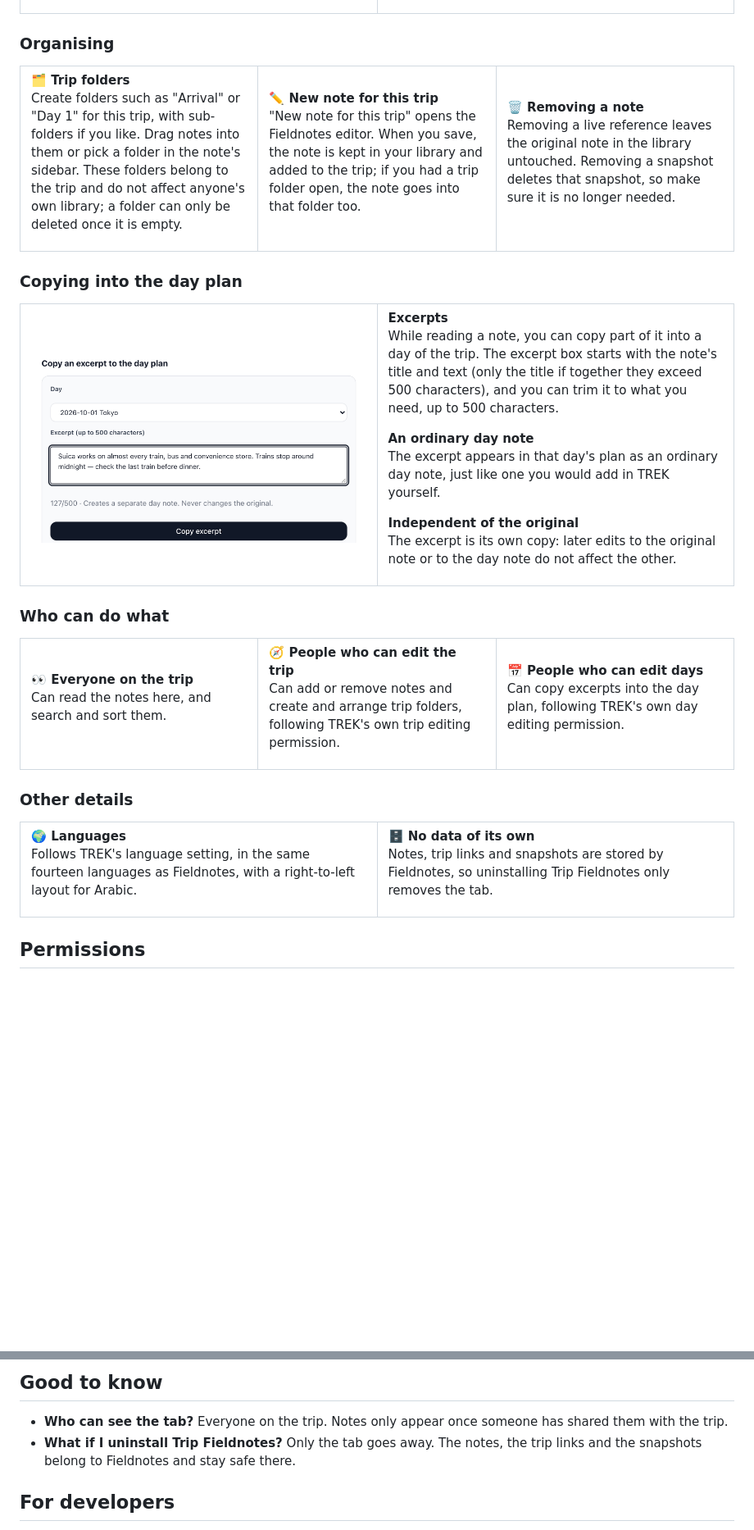
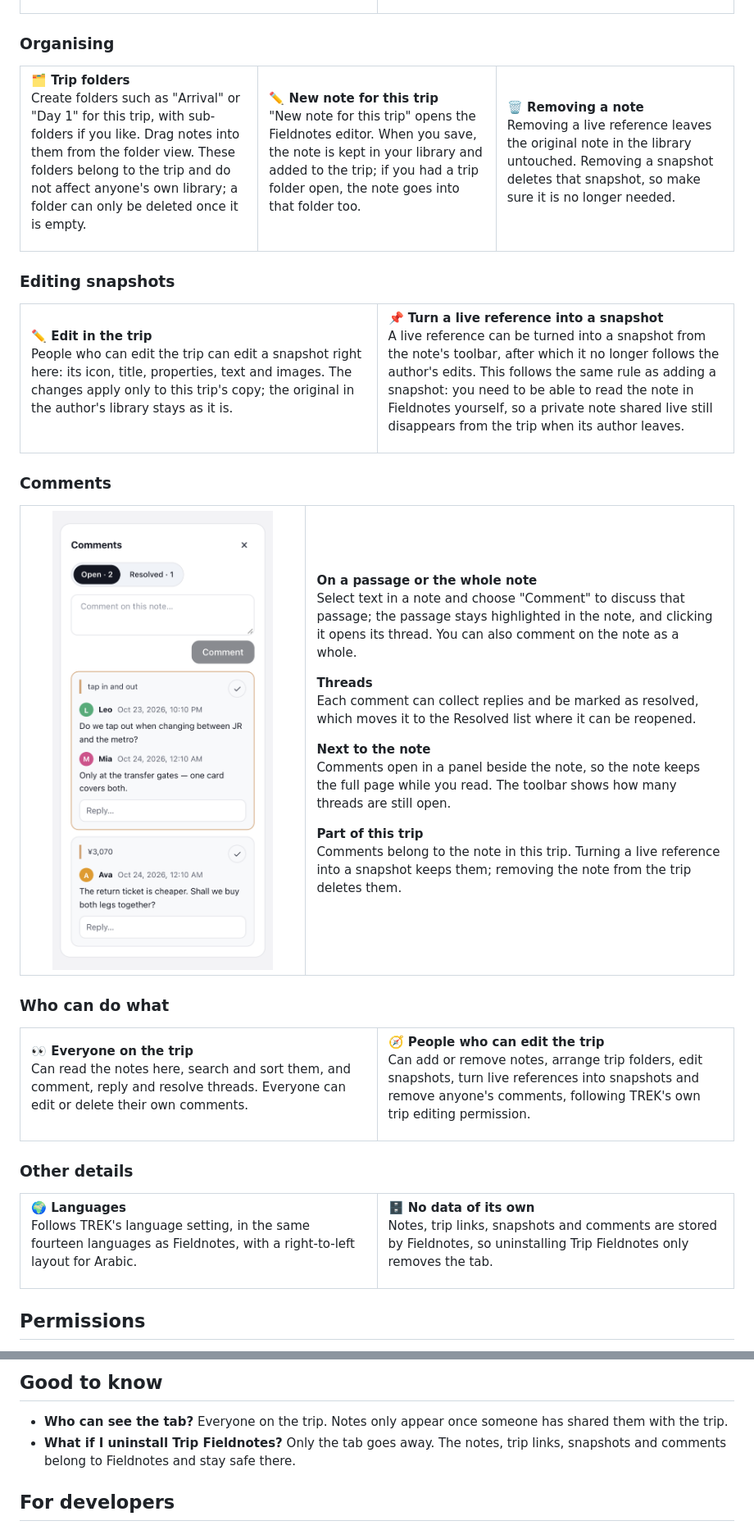
Before and after one commit to Tangerineeew/fieldnotes-trip, a Markdown page: README.md, 2 parts joined by grey strips. Shown: that part at 82% size. GitHub-like rendering; pictures changed too: docs/comments.png (added), docs/excerpt.png (deleted); blank space fills up the shorter version.

```diff
--- a/README.md
+++ b/README.md
@@ -41,21 +41,31 @@ Trip Fieldnotes covers the trip side: everyone on the trip reads the notes share
 
 <table>
 <tr>
-<td width="33%" valign="top"><p><b>🗂️ Trip folders</b><br>Create folders such as "Arrival" or "Day 1" for this trip, with sub-folders if you like. Drag notes into them or pick a folder in the note's sidebar. These folders belong to the trip and do not affect anyone's own library; a folder can only be deleted once it is empty.</p></td>
+<td width="33%" valign="top"><p><b>🗂️ Trip folders</b><br>Create folders such as "Arrival" or "Day 1" for this trip, with sub-folders if you like. Drag notes into them from the folder view. These folders belong to the trip and do not affect anyone's own library; a folder can only be deleted once it is empty.</p></td>
 <td width="33%" valign="top"><p><b>✏️ New note for this trip</b><br>"New note for this trip" opens the Fieldnotes editor. When you save, the note is kept in your library and added to the trip; if you had a trip folder open, the note goes into that folder too.</p></td>
 <td width="33%" valign="top"><p><b>🗑️ Removing a note</b><br>Removing a live reference leaves the original note in the library untouched. Removing a snapshot deletes that snapshot, so make sure it is no longer needed.</p></td>
 </tr>
 </table>
 
-### Copying into the day plan
+### Editing snapshots
 
 <table>
 <tr>
-<td width="50%" valign="top"><img src="./docs/excerpt.png" alt="Copy an excerpt to the day plan: pick a day, edit the excerpt, and see the 127 of 500 character count" width="100%"></td>
-<td width="50%" valign="top">
-<p><b>Excerpts</b><br>While reading a note, you can copy part of it into a day of the trip. The excerpt box starts with the note's title and text (only the title if together they exceed 500 characters), and you can trim it to what you need, up to 500 characters.</p>
-<p><b>An ordinary day note</b><br>The excerpt appears in that day's plan as an ordinary day note, just like one you would add in TREK yourself.</p>
-<p><b>Independent of the original</b><br>The excerpt is its own copy: later edits to the original note or to the day note do not affect the other.</p>
+<td width="50%" valign="top"><p><b>✏️ Edit in the trip</b><br>People who can edit the trip can edit a snapshot right here: its icon, title, properties, text and images. The changes apply only to this trip's copy; the original in the author's library stays as it is.</p></td>
+<td width="50%" valign="top"><p><b>📌 Turn a live reference into a snapshot</b><br>A live reference can be turned into a snapshot from the note's toolbar, after which it no longer follows the author's edits. This follows the same rule as adding a snapshot: you need to be able to read the note in Fieldnotes yourself, so a private note shared live still disappears from the trip when its author leaves.</p></td>
+</tr>
+</table>
+
+### Comments
+
+<table>
+<tr>
+<td width="40%" valign="top"><img src="./docs/comments.png" alt="The comments panel: open and resolved tabs, a thread quoting a passage with a reply, and a second thread on a fare" width="100%"></td>
+<td width="60%" valign="top">
+<p><b>On a passage or the whole note</b><br>Select text in a note and choose "Comment" to discuss that passage; the passage stays highlighted in the note, and clicking it opens its thread. You can also comment on the note as a whole.</p>
+<p><b>Threads</b><br>Each comment can collect replies and be marked as resolved, which moves it to the Resolved list where it can be reopened.</p>
+<p><b>Next to the note</b><br>Comments open in a panel beside the note, so the note keeps the full page while you read. The toolbar shows how many threads are still open.</p>
+<p><b>Part of this trip</b><br>Comments belong to the note in this trip. Turning a live reference into a snapshot keeps them; removing the note from the trip deletes them.</p>
 </td>
 </tr>
 </table>
@@ -64,9 +74,8 @@ Trip Fieldnotes covers the trip side: everyone on the trip reads the notes share
 
 <table>
 <tr>
-<td width="33%" valign="top"><p><b>👀 Everyone on the trip</b><br>Can read the notes here, and search and sort them.</p></td>
-<td width="33%" valign="top"><p><b>🧭 People who can edit the trip</b><br>Can add or remove notes and create and arrange trip folders, following TREK's own trip editing permission.</p></td>
-<td width="33%" valign="top"><p><b>📅 People who can edit days</b><br>Can copy excerpts into the day plan, following TREK's own day editing permission.</p></td>
+<td width="50%" valign="top"><p><b>👀 Everyone on the trip</b><br>Can read the notes here, search and sort them, and comment, reply and resolve threads. Everyone can edit or delete their own comments.</p></td>
+<td width="50%" valign="top"><p><b>🧭 People who can edit the trip</b><br>Can add or remove notes, arrange trip folders, edit snapshots, turn live references into snapshots and remove anyone's comments, following TREK's own trip editing permission.</p></td>
 </tr>
 </table>
 
@@ -75,7 +84,7 @@ Trip Fieldnotes covers the trip side: everyone on the trip reads the notes share
 <table>
 <tr>
 <td width="50%" valign="top"><p><b>🌍 Languages</b><br>Follows TREK's language setting, in the same fourteen languages as Fieldnotes, with a right-to-left layout for Arabic.</p></td>
-<td width="50%" valign="top"><p><b>🗄️ No data of its own</b><br>Notes, trip links and snapshots are stored by Fieldnotes, so uninstalling Trip Fieldnotes only removes the tab.</p></td>
+<td width="50%" valign="top"><p><b>🗄️ No data of its own</b><br>Notes, trip links, snapshots and comments are stored by Fieldnotes, so uninstalling Trip Fieldnotes only removes the tab.</p></td>
 </tr>
 </table>
 
@@ -92,7 +101,7 @@ Trip Fieldnotes asks for no permissions of its own. It shows and changes notes o
 ## Good to know
 
 - **Who can see the tab?** Everyone on the trip. Notes only appear once someone has shared them with the trip.
-- **What if I uninstall Trip Fieldnotes?** Only the tab goes away. The notes, the trip links and the snapshots belong to Fieldnotes and stay safe there.
+- **What if I uninstall Trip Fieldnotes?** Only the tab goes away. The notes, trip links, snapshots and comments belong to Fieldnotes and stay safe there.
 
 ## For developers
 
```
Also changed, not shown: other parts of README.md (+2 -2 lines), README.zh-CN.md (+23 -14 lines), docs/comments.zh-CN.png (added), docs/excerpt.zh-CN.png (deleted), docs/screenshot.png, docs/screenshot.zh-CN.png, 5 other files.
